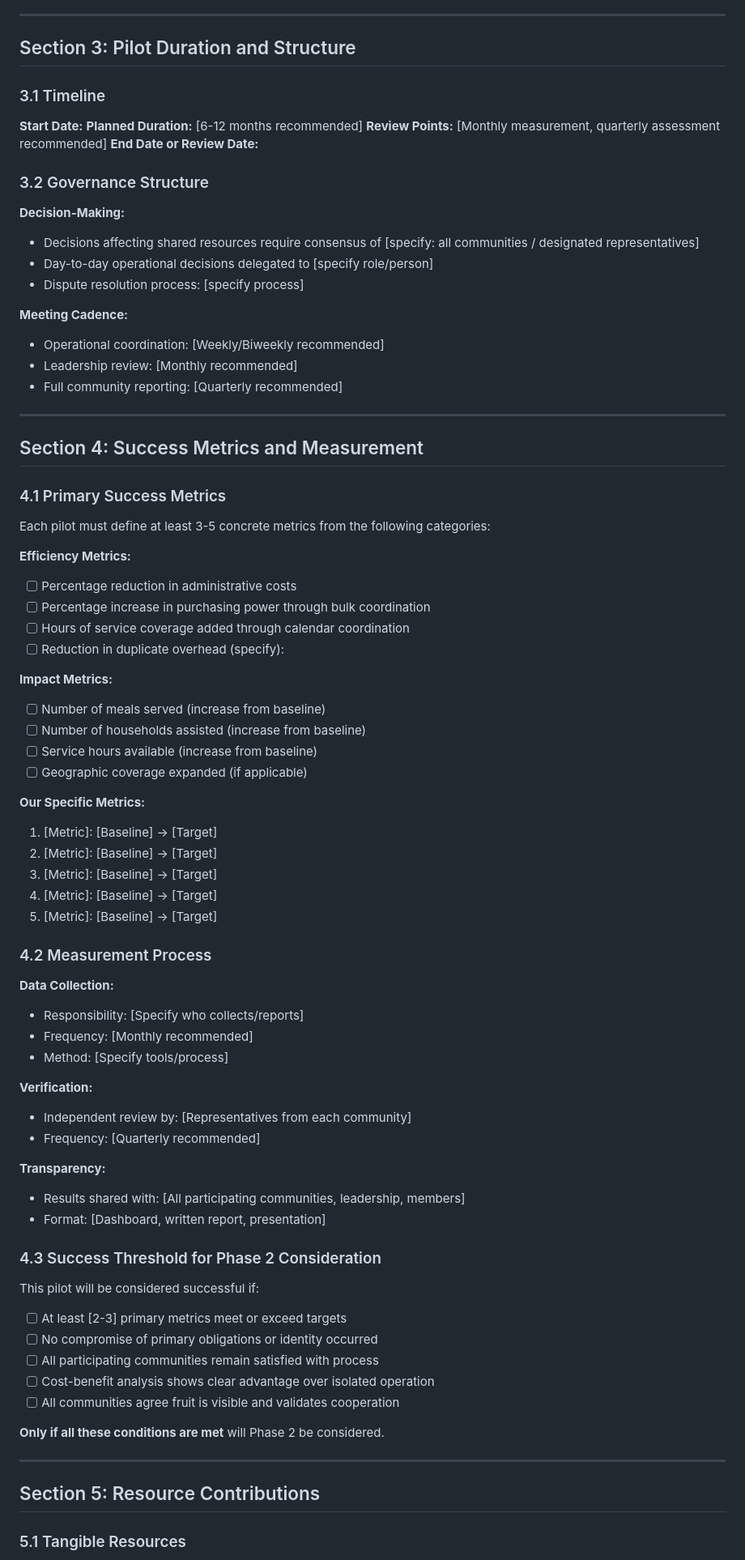
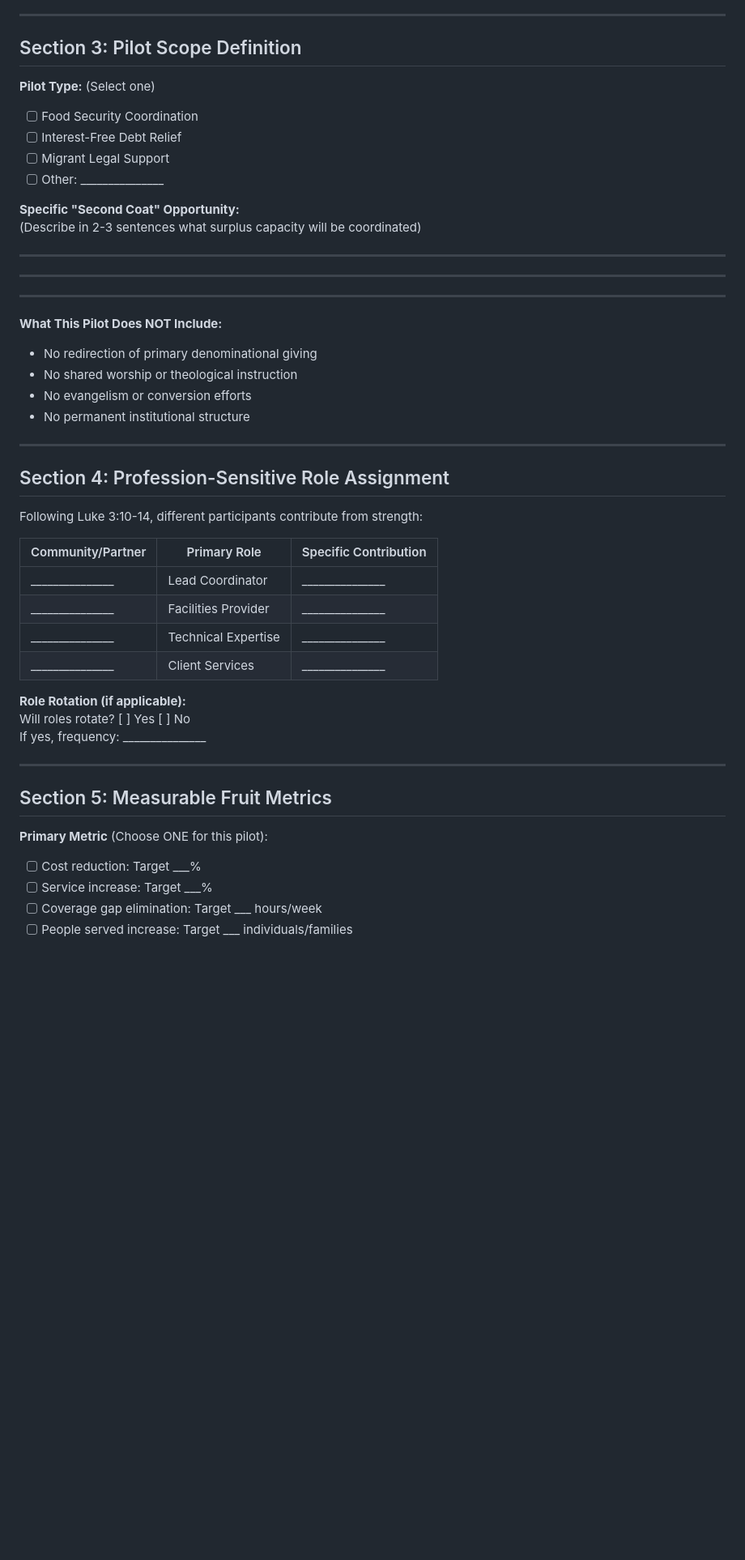
Before and after one commit to bana-vag-protocol/bana-vag-protocol.github.io, a Markdown page: white-papers/phase-1-pilot-template.md, the part around the change printed below. Shown: that part at 81% size. Rendered like a GitHub page; blank space fills up the shorter version.

```diff
--- a/white-papers/phase-1-pilot-template.md
+++ b/white-papers/phase-1-pilot-template.md
@@ -77,83 +49,51 @@ Each participating community retains complete autonomy over:
 
 ---
 
-## Section 3: Pilot Duration and Structure
+## Section 3: Pilot Scope Definition
 
-### 3.1 Timeline
+**Pilot Type:** (Select one)
+- [ ] Food Security Coordination
+- [ ] Interest-Free Debt Relief
+- [ ] Migrant Legal Support
+- [ ] Other: _______________
 
-**Start Date:**
-**Planned Duration:** [6-12 months recommended]
-**Review Points:** [Monthly measurement, quarterly assessment recommended]
-**End Date or Review Date:**
+**Specific "Second Coat" Opportunity:**
+(Describe in 2-3 sentences what surplus capacity will be coordinated)
 
-### 3.2 Governance Structure
+_______________________________________________________________
+_______________________________________________________________
+_______________________________________________________________
 
-**Decision-Making:**
-- Decisions affecting shared resources require consensus of [specify: all communities / designated representatives]
-- Day-to-day operational decisions delegated to [specify role/person]
-- Dispute resolution process: [specify process]
-
-**Meeting Cadence:**
-- Operational coordination: [Weekly/Biweekly recommended]
-- Leadership review: [Monthly recommended]
-- Full community reporting: [Quarterly recommended]
+**What This Pilot Does NOT Include:**
+- No redirection of primary denominational giving
+- No shared worship or theological instruction
+- No evangelism or conversion efforts
+- No permanent institutional structure
 
 ---
 
-## Section 4: Success Metrics and Measurement
+## Section 4: Profession-Sensitive Role Assignment
 
-### 4.1 Primary Success Metrics
+Following Luke 3:10-14, different participants contribute from strength:
 
-Each pilot must define at least 3-5 concrete metrics from the following categories:
+| Community/Partner | Primary Role | Specific Contribution |
+|------------------|--------------|----------------------|
+| _______________ | Lead Coordinator | _______________ |
+| _______________ | Facilities Provider | _______________ |
+| _______________ | Technical Expertise | _______________ |
+| _______________ | Client Services | _______________ |
 
-**Efficiency Metrics:**
-- [ ] Percentage reduction in administrative costs
-- [ ] Percentage increase in purchasing power through bulk coordination
-- [ ] Hours of service coverage added through calendar coordination
-- [ ] Reduction in duplicate overhead (specify):
-
-**Impact Metrics:**
-- [ ] Number of meals served (increase from baseline)
-- [ ] Number of households assisted (increase from baseline)
-- [ ] Service hours available (increase from baseline)
-- [ ] Geographic coverage expanded (if applicable)
-
-**Our Specific Metrics:**
-1. [Metric]: [Baseline] → [Target]
-2. [Metric]: [Baseline] → [Target]
-3. [Metric]: [Baseline] → [Target]
-4. [Metric]: [Baseline] → [Target]
-5. [Metric]: [Baseline] → [Target]
-
-### 4.2 Measurement Process
-
-**Data Collection:**
-- Responsibility: [Specify who collects/reports]
-- Frequency: [Monthly recommended]
-- Method: [Specify tools/process]
-
-**Verification:**
-- Independent review by: [Representatives from each community]
-- Frequency: [Quarterly recommended]
-
-**Transparency:**
-- Results shared with: [All participating communities, leadership, members]
-- Format: [Dashboard, written report, presentation]
-
-### 4.3 Success Threshold for Phase 2 Consideration
-
-This pilot will be considered successful if:
-- [ ] At least [2-3] primary metrics meet or exceed targets
-- [ ] No compromise of primary obligations or identity occurred
-- [ ] All participating communities remain satisfied with process
-- [ ] Cost-benefit analysis shows clear advantage over isolated operation
-- [ ] All communities agree fruit is visible and validates cooperation
-
-**Only if all these conditions are met** will Phase 2 be considered.
+**Role Rotation (if applicable):**
+Will roles rotate? [ ] Yes [ ] No
+If yes, frequency: _______________
 
 ---
 
-## Section 5: Resource Contributions
+## Section 5: Measurable Fruit Metrics
 
-### 5.1 Tangible Resources
+**Primary Metric** (Choose ONE for this pilot):
+- [ ] Cost reduction: Target ___%
+- [ ] Service increase: Target ___%
+- [ ] Coverage gap elimination: Target ___ hours/week
+- [ ] People served increase: Target ___ individuals/families
 
```
Also changed, not shown: other parts of white-papers/phase-1-pilot-template.md (+234 -212 lines).
